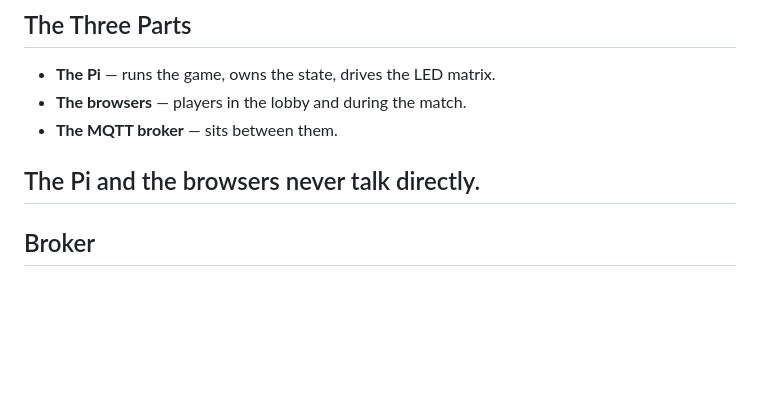
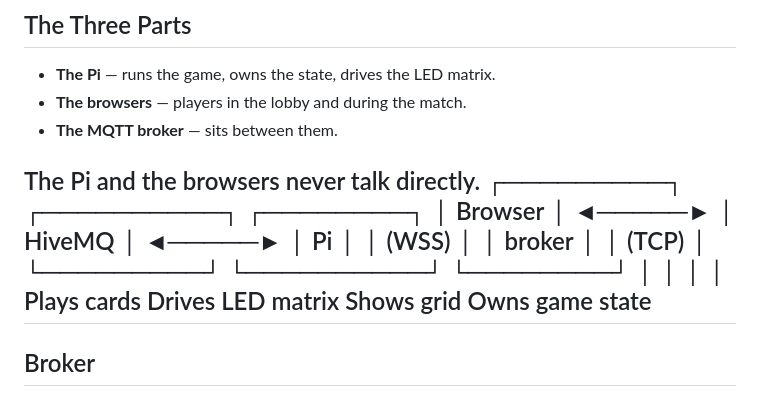
Before and after one commit to nrossidasilva1/8x8Arena, a Markdown page: docs/PROTOCOL.md, the part around the change. Drawn GitHub-style; blank space fills up the shorter version.

Commit message:
Update PROTOCOL.md with communication diagram
Add diagram illustrating communication between components.

```diff
--- a/docs/PROTOCOL.md
+++ b/docs/PROTOCOL.md
@@ -16,6 +16,14 @@ whatever), the info you need is here.
 - **The MQTT broker** — sits between them.
 
 The Pi and the browsers never talk directly.
+   ┌─────────┐         ┌──────────┐         ┌────────┐
+   │ Browser │ ◄─────► │  HiveMQ  │ ◄─────► │   Pi   │
+   │ (WSS)   │         │  broker  │         │ (TCP)  │
+   └─────────┘         └──────────┘         └────────┘
+       │                                         │
+       │                                         │
+   Plays cards                            Drives LED matrix
+   Shows grid                             Owns game state
 ---
 
 ## Broker
```
